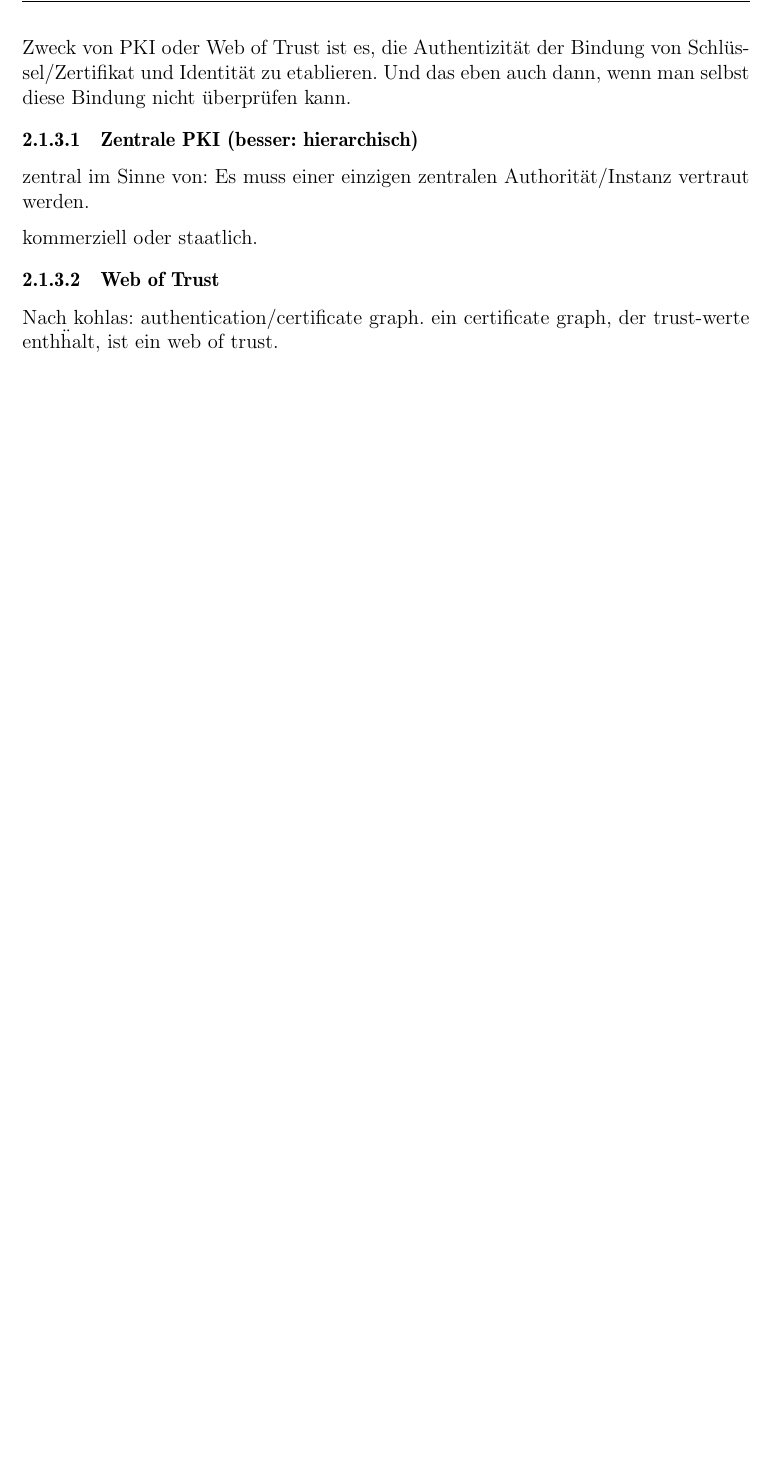
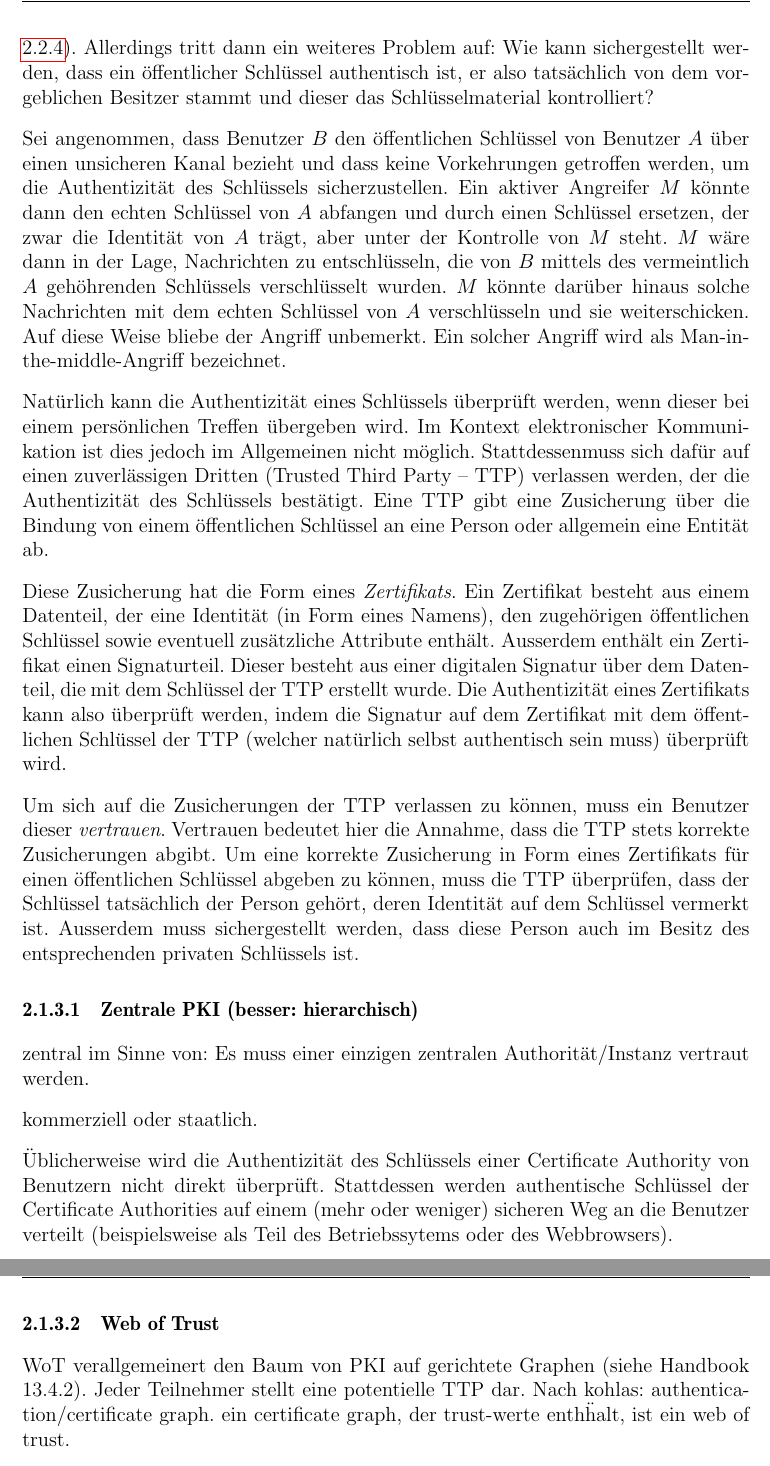
Before and after one commit to ulricha/studienarbeit-wot, a LaTeX document (ausarbeitung/iso-8859-1/diplarb.tex, which reads ausarbeitung/grundlagen.tex): part of page 11 of 43 before the commit and two parts of pages 11 and 12 of 43 after it, the two joined at a grey line, cut at the place of the change, the shorter picture padded with empty space. Compiled offline with pdfLaTeX.

Commit message:
authentifizierung von schluesseln

```diff
--- a/ausarbeitung/grundlagen.tex
+++ b/ausarbeitung/grundlagen.tex
@@ -113,10 +115,51 @@ Kan\"ale l\"ost zwar zun\"achst das Schl\"usselverteilungsproblem.
+oder auf Kesyservern (Abschnitt \ref{sec:das-keys-netzw}). Allerdings
+tritt dann ein weiteres Problem auf: Wie kann sichergestellt werden,
+dass ein \"offentlicher Schl\"ussel authentisch ist, er also
+tats\"achlich von dem vorgeblichen Besitzer stammt und dieser das
+Schl\"usselmaterial kontrolliert?
 
-Aktiver Angreifer...
+Sei angenommen, dass Benutzer $B$ den \"offentlichen Schl\"ussel von
+Benutzer $A$ \"uber einen unsicheren Kanal bezieht und dass keine
+Vorkehrungen getroffen werden, um die Authentizit\"at des Schl\"ussels
+sicherzustellen. Ein aktiver Angreifer $M$ k\"onnte dann den echten
+Schl\"ussel von $A$ abfangen und durch einen Schl\"ussel ersetzen, der
+zwar die Identit\"at von $A$ tr\"agt, aber unter der Kontrolle von $M$
+steht. $M$ w\"are dann in der Lage, Nachrichten zu entschl\"usseln,
+die von $B$ mittels des vermeintlich $A$ geh\"ohrenden Schl\"ussels
+verschl\"usselt wurden. $M$ k\"onnte dar\"uber hinaus solche
+Nachrichten mit dem echten Schl\"ussel von $A$ verschl\"usseln und sie
+weiterschicken. Auf diese Weise bliebe der Angriff unbemerkt. Ein
+solcher Angriff wird als Man-in-the-middle-Angriff bezeichnet.
 
-Zweck von PKI oder Web of Trust ist es, die Authentizit\"at der
-Bindung von Schl\"ussel/Zertifikat und Identit\"at zu etablieren. Und
-das eben auch dann, wenn man selbst diese Bindung nicht \"uberpr\"ufen
-kann.
+Nat\"urlich kann die Authentizit\"at eines Schl\"ussels \"uberpr\"uft
+werden, wenn dieser bei einem pers\"onlichen Treffen \"ubergeben
+wird. Im Kontext elektronischer Kommunikation ist dies jedoch im
+Allgemeinen nicht m\"oglich. Stattdessenmuss sich daf\"ur auf einen
+zuverl\"assigen Dritten (Trusted Third Party -- TTP) verlassen werden,
+der die Authentizit\"at des Schl\"ussels best\"atigt. Eine TTP gibt
+eine Zusicherung \"uber die Bindung von einem \"offentlichen
+Schl\"ussel an eine Person oder allgemein eine Entit\"at ab.
+
+Diese Zusicherung hat die Form eines \emph{Zertifikats}. Ein
+Zertifikat besteht aus einem Datenteil, der eine Identit\"at (in Form
+eines Namens), den zugeh\"origen \"offentlichen Schl\"ussel sowie
+eventuell zus\"atzliche Attribute enth\"alt. Ausserdem enth\"alt ein
+Zertifikat einen Signaturteil. Dieser besteht aus einer digitalen
+Signatur \"uber dem Datenteil, die mit dem Schl\"ussel der TTP
+erstellt wurde. Die Authentizit\"at eines Zertifikats kann also
+\"uberpr\"uft werden, indem die Signatur auf dem Zertifikat mit dem
+\"offentlichen Schl\"ussel der TTP (welcher nat\"urlich selbst
+authentisch sein muss) \"uberpr\"uft wird.
+
+Um sich auf die Zusicherungen der TTP verlassen zu k\"onnen, muss ein
+Benutzer dieser \emph{vertrauen}. Vertrauen bedeutet hier die Annahme,
+dass die TTP stets korrekte Zusicherungen abgibt. Um eine korrekte
+Zusicherung in Form eines Zertifikats f\"ur einen \"offentlichen
+Schl\"ussel abgeben zu k\"onnen, muss die TTP \"uberpr\"ufen, dass der
+Schl\"ussel tats\"achlich der Person geh\"ort, deren Identit\"at auf
+dem Schl\"ussel vermerkt ist. Ausserdem muss sichergestellt werden,
+dass diese Person auch im Besitz des entsprechenden privaten
+Schl\"ussels ist.
 
 \subsubsection{Zentrale PKI (besser: hierarchisch)}
 \label{ch:Grundlagen:sec:PublicKeyCrypto:subsec:KeyAuth:subsubsec:PKI}
@@ -126,9 +169,18 @@ Authorit\"at/Instanz vertraut werden.
 
 kommerziell oder staatlich.
 
+\"Ublicherweise wird die Authentizit\"at des Schl\"ussels einer
+Certificate Authority von Benutzern nicht direkt
+\"uberpr\"uft. Stattdessen werden authentische Schl\"ussel der
+Certificate Authorities auf einem (mehr oder weniger) sicheren Weg an
+die Benutzer verteilt (beispielsweise als Teil des Betriebssytems oder
+des Webbrowsers).
+
 \subsubsection{Web of Trust}
 \label{ch:Grundlagen:sec:PublicKeyCrypto:subsec:KeyAuth:subsubsec:WOT}
 
+WoT verallgemeinert den Baum von PKI auf gerichtete Graphen (siehe
+Handbook 13.4.2). Jeder Teilnehmer stellt eine potentielle TTP dar.
 Nach kohlas: authentication/certificate graph. ein certificate graph,
 der trust-werte enth\"halt, ist ein web of trust.
 
```
Also changed, not shown: ausarbeitung/einleitung.tex (+36 -2 lines), ausarbeitung/grundlagen.tex (13 more changed lines), 1 other file.
